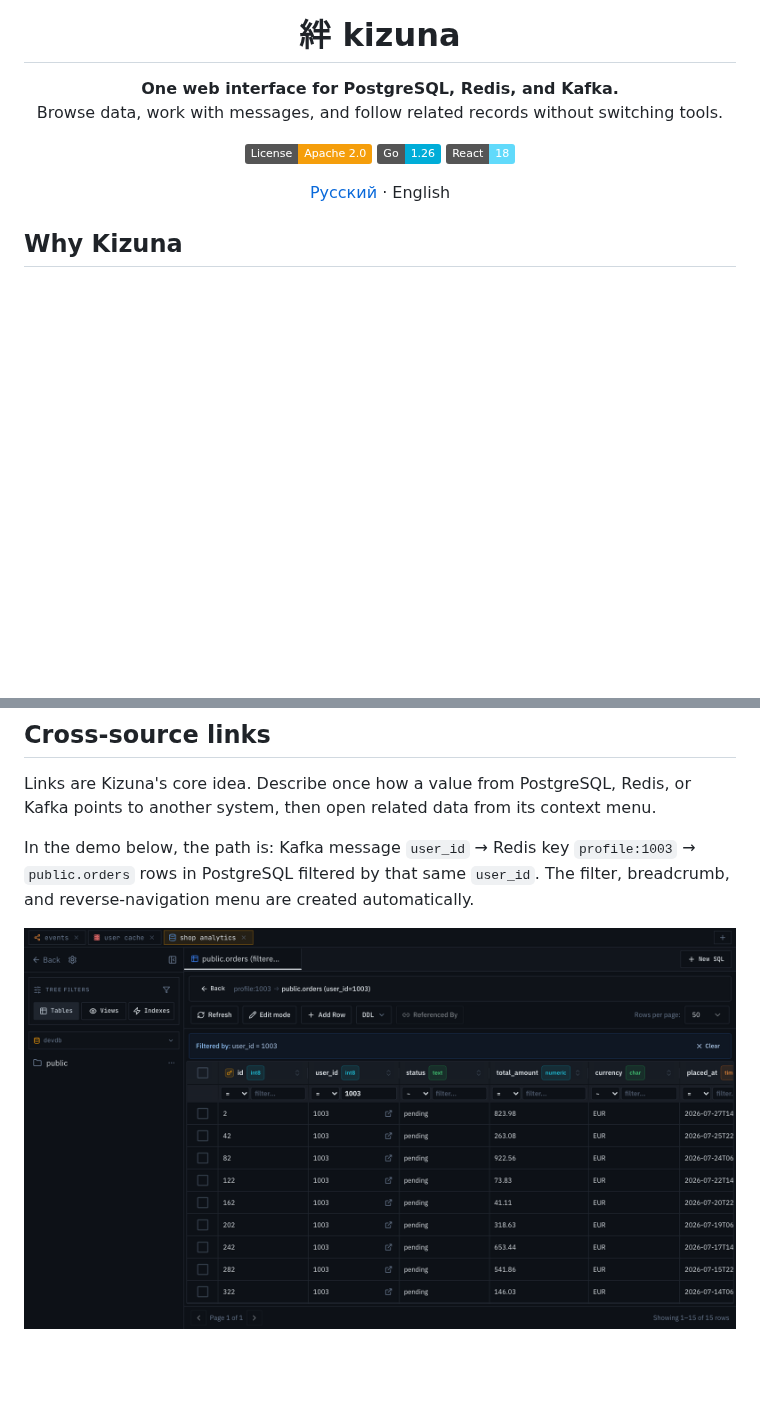
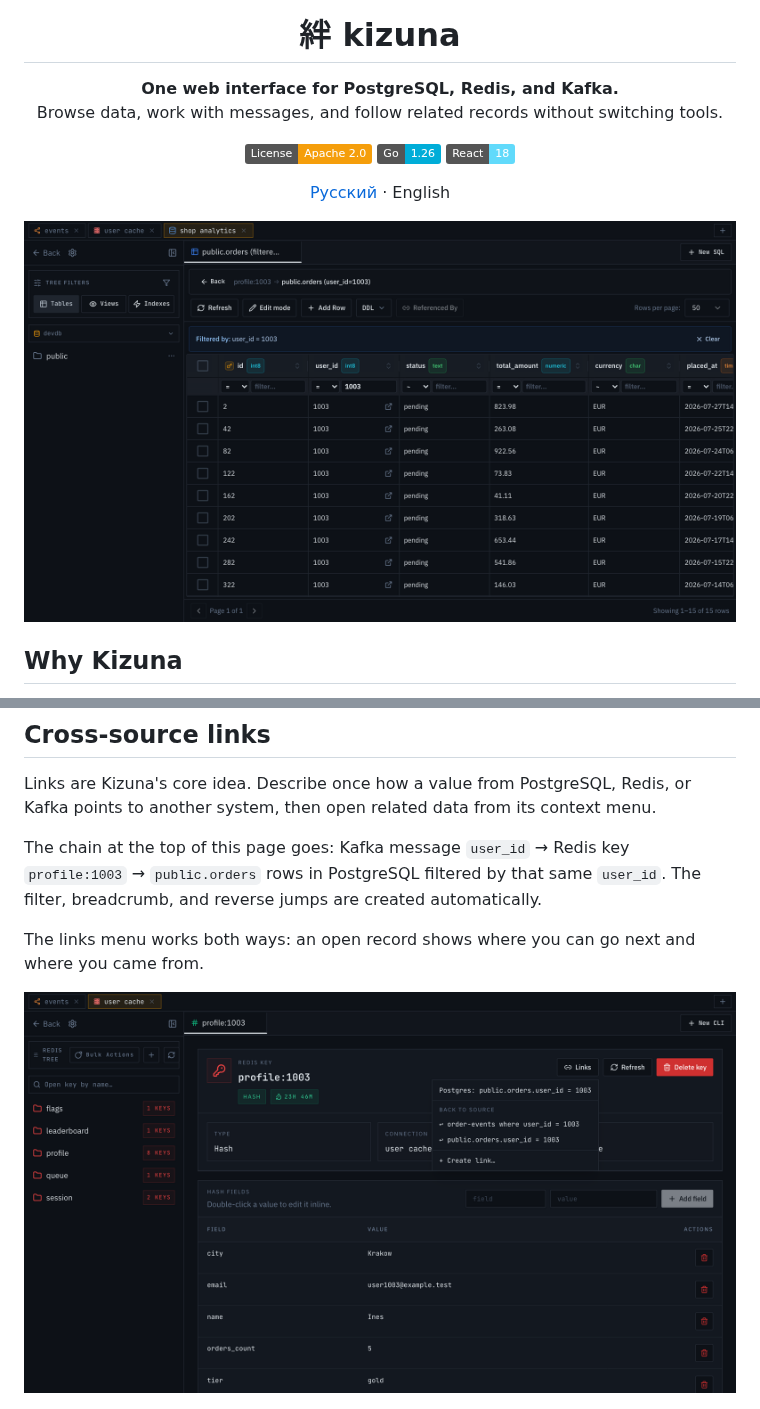
Before and after one commit to zxchlorka/kizuna, a Markdown page: README.en.md, 2 parts joined by grey strips. Rendered like a GitHub page; pictures changed too: .github/assets/links-menu.png (added); badges without logos; blank space fills up the shorter version.

```diff
--- a/README.en.md
+++ b/README.en.md
@@ -10,6 +10,13 @@ Browse data, work with messages, and follow related records without switching to
 [![React](https://img.shields.io/badge/React-18-61DAFB?logo=react&logoColor=black)](https://react.dev)
 
 [Русский](README.md) · English
+
+<p align="center">
+  <picture>
+    <source srcset=".github/assets/cross-source-links.webp" type="image/webp">
+    <img src=".github/assets/cross-source-links.png" width="960" alt="Jumping from a Kafka message to a Redis profile, then to filtered PostgreSQL orders">
+  </picture>
+</p>
 
 </div>
 
@@ -111,13 +118,12 @@ The producer can send one message, a batch of comma-separated JSON objects in **
 
 Links are Kizuna's core idea. Describe once how a value from PostgreSQL, Redis, or Kafka points to another system, then open related data from its context menu.
 
-In the demo below, the path is: Kafka message `user_id` → Redis key `profile:1003` → `public.orders` rows in PostgreSQL filtered by that same `user_id`. The filter, breadcrumb, and reverse-navigation menu are created automatically.
+The chain at the top of this page goes: Kafka message `user_id` → Redis key `profile:1003` → `public.orders` rows in PostgreSQL filtered by that same `user_id`. The filter, breadcrumb, and reverse jumps are created automatically.
+
+The links menu works both ways: an open record shows where you can go next and where you came from.
 
 <p align="center">
-  <picture>
-    <source srcset=".github/assets/cross-source-links.webp" type="image/webp">
-    <img src=".github/assets/cross-source-links.png" width="960" alt="Jumping from a Kafka message to a Redis profile, then filtered PostgreSQL orders, and back to Redis">
-  </picture>
+  <img src=".github/assets/links-menu.png" width="960" alt="The links menu on a Redis key: a forward jump into PostgreSQL and reverse jumps back to Kafka and to the orders">
 </p>
 
 <p align="center">
```
Also changed, not shown: README.md (+11 -5 lines).
